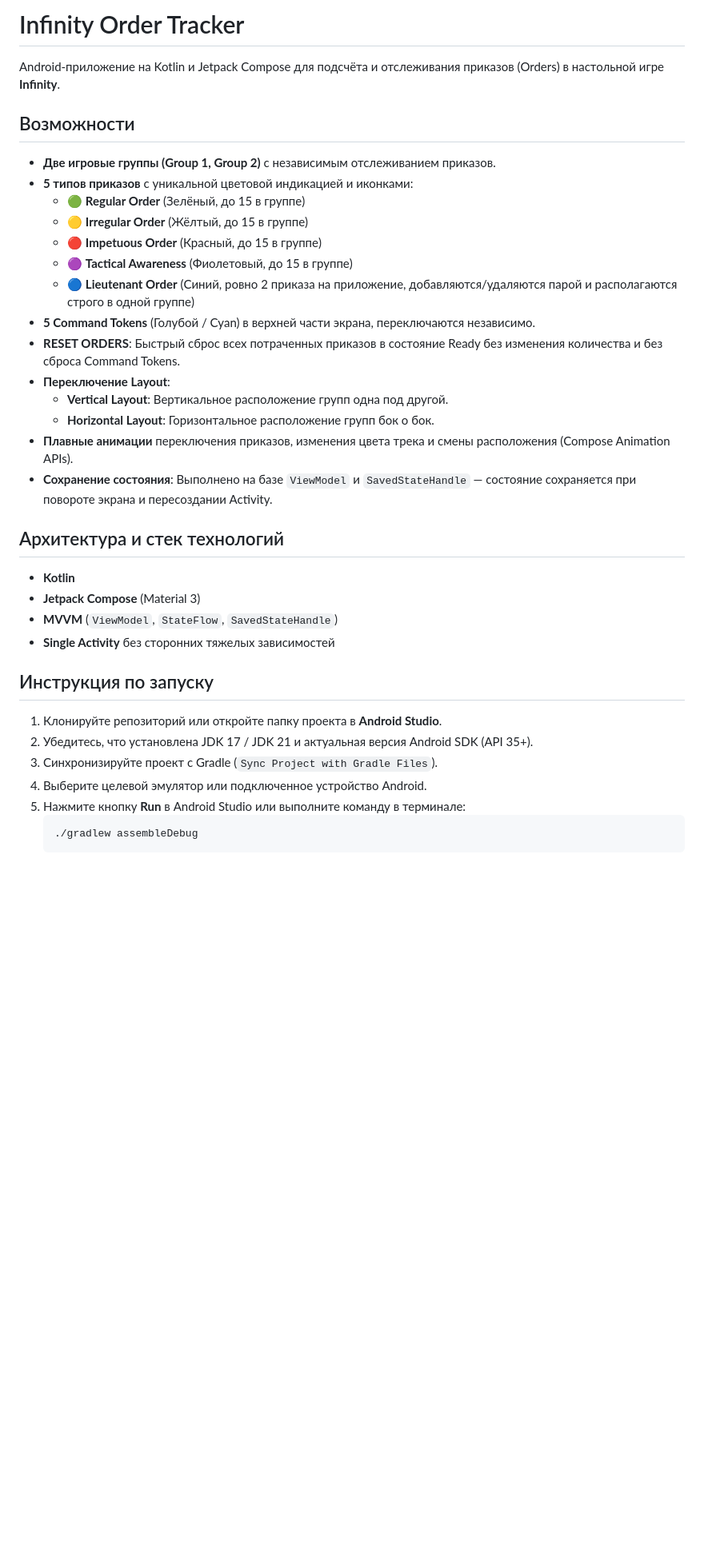
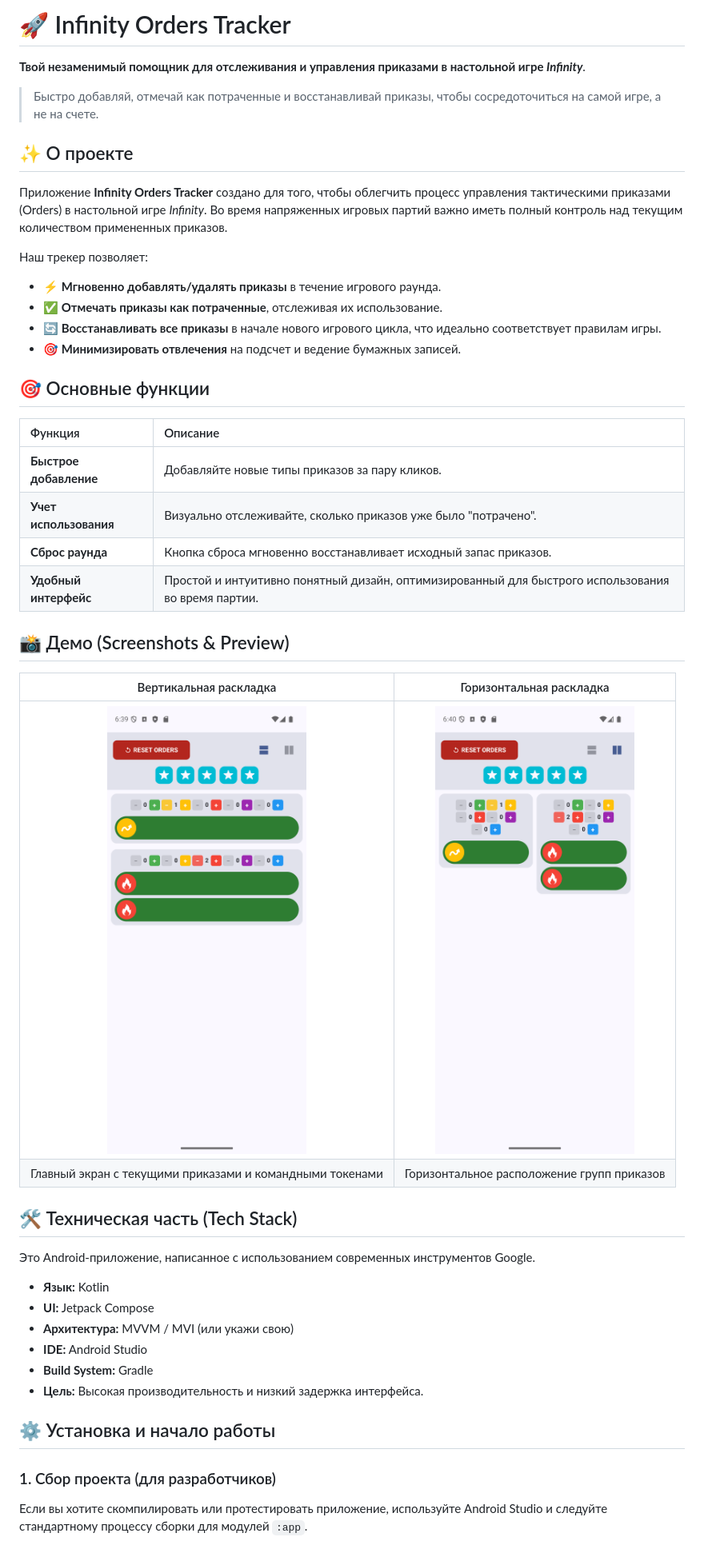
Before and after one commit to Nyxsed/orders, a Markdown page: README.md, the part around one of its changes. Shown at 80% size. Rendered like a GitHub page; pictures changed too: screenshots/layout_screen.png (added), screenshots/main_screen.png (added); blank space fills up the shorter version.

````diff
--- a/README.md
+++ b/README.md
@@ -1,38 +1,48 @@
-# Infinity Order Tracker
+# 🚀 Infinity Orders Tracker
 
-Android-приложение на Kotlin и Jetpack Compose для подсчёта и отслеживания приказов (Orders) в настольной игре **Infinity**.
+**Твой незаменимый помощник для отслеживания и управления приказами в настольной игре *Infinity***.
 
-## Возможности
+> Быстро добавляй, отмечай как потраченные и восстанавливай приказы, чтобы сосредоточиться на самой игре, а не на счете.
 
-- **Две игровые группы (Group 1, Group 2)** с независимым отслеживанием приказов.
-- **5 типов приказов** с уникальной цветовой индикацией и иконками:
-  - 🟢 **Regular Order** (Зелёный, до 15 в группе)
-  - 🟡 **Irregular Order** (Жёлтый, до 15 в группе)
-  - 🔴 **Impetuous Order** (Красный, до 15 в группе)
-  - 🟣 **Tactical Awareness** (Фиолетовый, до 15 в группе)
-  - 🔵 **Lieutenant Order** (Синий, ровно 2 приказа на приложение, добавляются/удаляются парой и располагаются строго в одной группе)
-- **5 Command Tokens** (Голубой / Cyan) в верхней части экрана, переключаются независимо.
-- **RESET ORDERS**: Быстрый сброс всех потраченных приказов в состояние Ready без изменения количества и без сброса Command Tokens.
-- **Переключение Layout**:
-  - **Vertical Layout**: Вертикальное расположение групп одна под другой.
-  - **Horizontal Layout**: Горизонтальное расположение групп бок о бок.
-- **Плавные анимации** переключения приказов, изменения цвета трека и смены расположения (Compose Animation APIs).
-- **Сохранение состояния**: Выполнено на базе `ViewModel` и `SavedStateHandle` — состояние сохраняется при повороте экрана и пересоздании Activity.
+## ✨ О проекте
 
-## Архитектура и стек технологий
+Приложение **Infinity Orders Tracker** создано для того, чтобы облегчить процесс управления тактическими приказами (Orders) в настольной игре *Infinity*. Во время напряженных игровых партий важно иметь полный контроль над текущим количеством примененных приказов.
 
-- **Kotlin**
-- **Jetpack Compose** (Material 3)
-- **MVVM** (`ViewModel`, `StateFlow`, `SavedStateHandle`)
-- **Single Activity** без сторонних тяжелых зависимостей
+Наш трекер позволяет:
+*   **⚡ Мгновенно добавлять/удалять приказы** в течение игрового раунда.
+*   **✅ Отмечать приказы как потраченные**, отслеживая их использование.
+*   **🔄 Восстанавливать все приказы** в начале нового игрового цикла, что идеально соответствует правилам игры.
+*   **🎯 Минимизировать отвлечения** на подсчет и ведение бумажных записей.
 
-## Инструкция по запуску
+## 🎯 Основные функции
 
-1. Клонируйте репозиторий или откройте папку проекта в **Android Studio**.
-2. Убедитесь, что установлена JDK 17 / JDK 21 и актуальная версия Android SDK (API 35+).
-3. Синхронизируйте проект с Gradle (`Sync Project with Gradle Files`).
-4. Выберите целевой эмулятор или подключенное устройство Android.
-5. Нажмите кнопку **Run** в Android Studio или выполните команду в терминале:
-   ```bash
-   ./gradlew assembleDebug
-   ```
+| Функция | Описание                                                                                           |
+| :--- |:---------------------------------------------------------------------------------------------------|
+| **Быстрое добавление** | Добавляйте новые типы приказов за пару кликов.                                                     |
+| **Учет использования** | Визуально отслеживайте, сколько приказов уже было "потрачено".                                     |
+| **Сброс раунда** | Кнопка cброса мгновенно восстанавливает исходный запас приказов.                                   |
+| **Удобный интерфейс** | Простой и интуитивно понятный дизайн, оптимизированный для быстрого использования во время партии. |
+
+## 📸 Демо (Screenshots & Preview)
+
+| Вертикальная раскладка | Горизонтальная раскладка |
+| :---: | :---: |
+| ![Main Screen](screenshots/main_screen.png) | ![Layout Screen](screenshots/layout_screen.png) |
+| Главный экран с текущими приказами и командными токенами | Горизонтальное расположение групп приказов |
+
+## 🛠️ Техническая часть (Tech Stack)
+
+Это Android-приложение, написанное с использованием современных инструментов Google.
+
+*   **Язык:** Kotlin
+*   **UI:** Jetpack Compose
+*   **Архитектура:** MVVM / MVI (или укажи свою)
+*   **IDE:** Android Studio
+*   **Build System:** Gradle
+*   **Цель:** Высокая производительность и низкий задержка интерфейса.
+
+## ⚙️ Установка и начало работы
+
+### 1. Сбор проекта (для разработчиков)
+Если вы хотите скомпилировать или протестировать приложение, используйте Android Studio и следуйте стандартному процессу сборки для модулей `:app`.
+
````
Also changed, not shown: other parts of README.md (+21 -0 lines), 3 other files.
